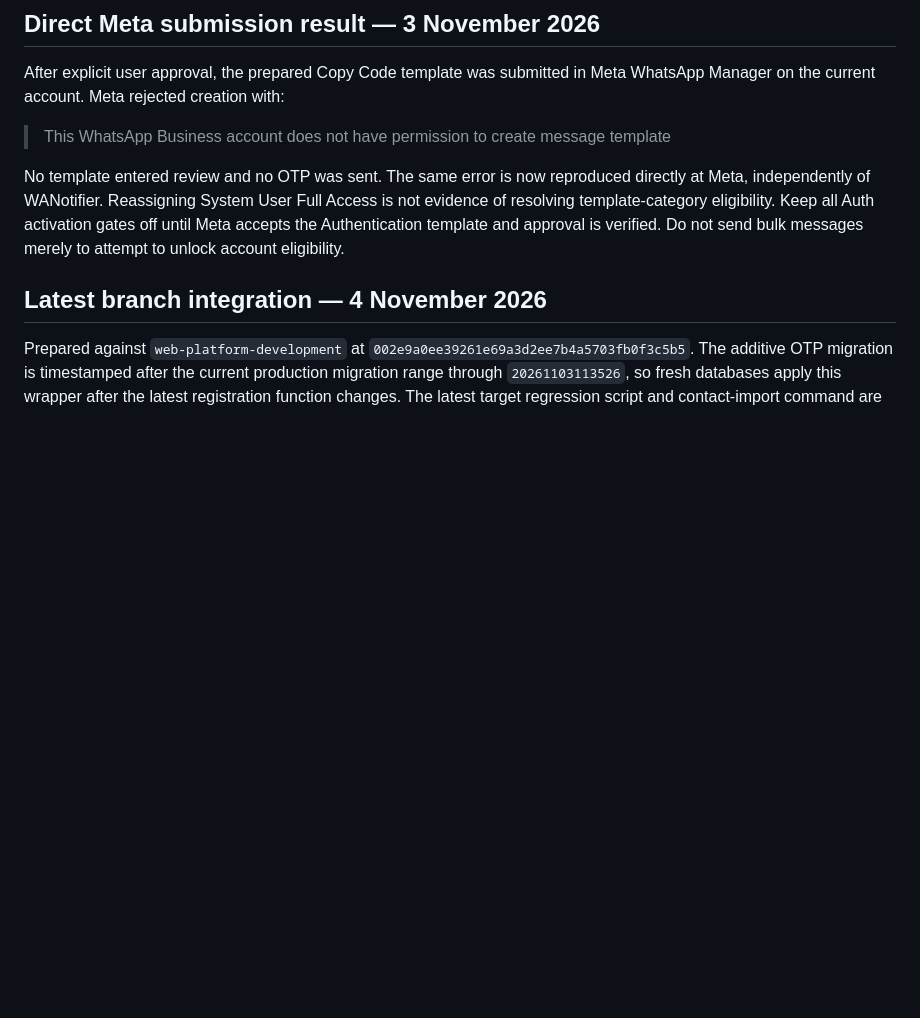
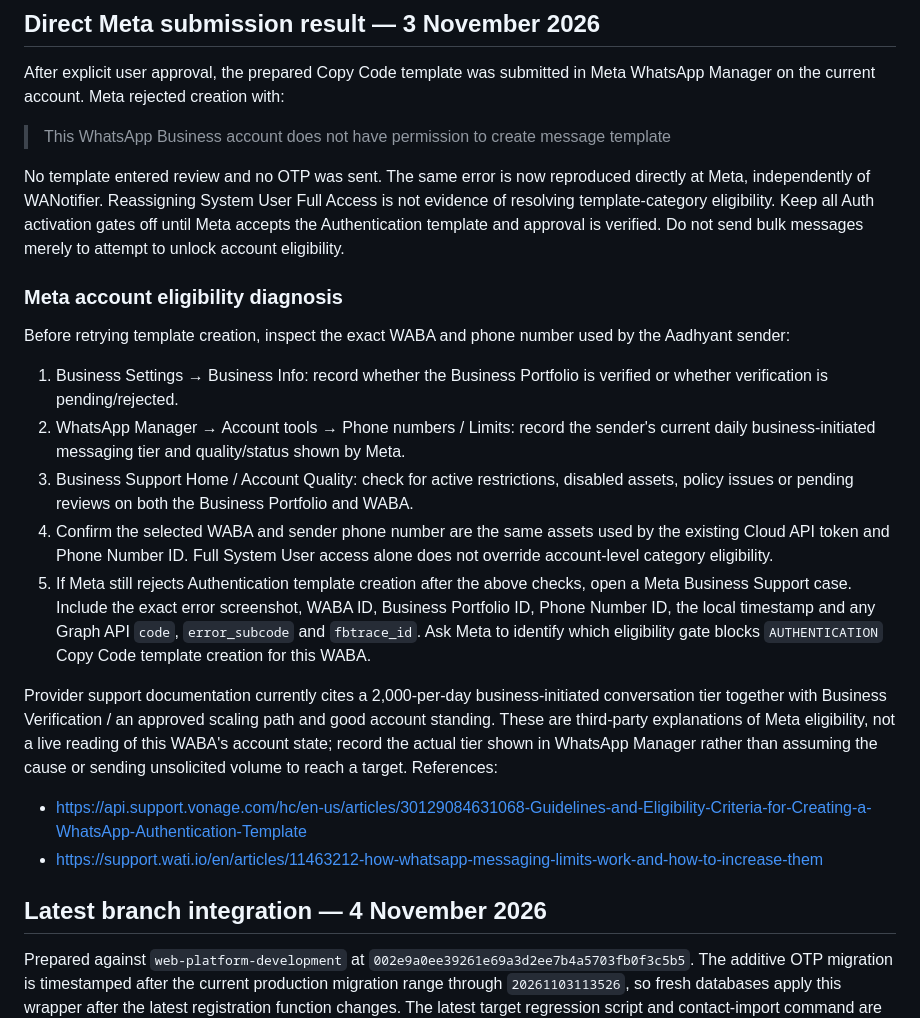
Before and after one commit to aadhyantmanpowerstaffing-collab/aadhyant-manpower, a Markdown page: docs/auth/CANDIDATE_WHATSAPP_OTP.md, the part around the change. Rendered like a GitHub page; blank space fills up the shorter version.

Commit message:
Add Meta Authentication template eligibility diagnosis checklist

```diff
--- a/docs/auth/CANDIDATE_WHATSAPP_OTP.md
+++ b/docs/auth/CANDIDATE_WHATSAPP_OTP.md
@@ -123,6 +123,34 @@ is not evidence of resolving template-category eligibility. Keep all Auth activa
 gates off until Meta accepts the Authentication template and approval is verified.
 Do not send bulk messages merely to attempt to unlock account eligibility.
 
+### Meta account eligibility diagnosis
+
+Before retrying template creation, inspect the exact WABA and phone number used by the
+Aadhyant sender:
+1. Business Settings → Business Info: record whether the Business Portfolio is verified
+   or whether verification is pending/rejected.
+2. WhatsApp Manager → Account tools → Phone numbers / Limits: record the sender's
+   current daily business-initiated messaging tier and quality/status shown by Meta.
+3. Business Support Home / Account Quality: check for active restrictions, disabled assets,
+   policy issues or pending reviews on both the Business Portfolio and WABA.
+4. Confirm the selected WABA and sender phone number are the same assets used by the
+   existing Cloud API token and Phone Number ID. Full System User access alone does not
+   override account-level category eligibility.
+5. If Meta still rejects Authentication template creation after the above checks, open
+   a Meta Business Support case. Include the exact error screenshot, WABA ID, Business
+   Portfolio ID, Phone Number ID, the local timestamp and any Graph API `code`,
+   `error_subcode` and `fbtrace_id`. Ask Meta to identify which eligibility gate
+   blocks `AUTHENTICATION` Copy Code template creation for this WABA.
+
+Provider support documentation currently cites a 2,000-per-day business-initiated
+conversation tier together with Business Verification / an approved scaling path and
+good account standing. These are third-party explanations of Meta eligibility, not a
+live reading of this WABA's account state; record the actual tier shown in WhatsApp
+Manager rather than assuming the cause or sending unsolicited volume to reach a target.
+References:
+- https://api.support.vonage.com/hc/en-us/articles/30129084631068-Guidelines-and-Eligibility-Criteria-for-Creating-a-WhatsApp-Authentication-Template
+- https://support.wati.io/en/articles/11463212-how-whatsapp-messaging-limits-work-and-how-to-increase-them
+
 
 ## Latest branch integration — 4 November 2026
 
```
